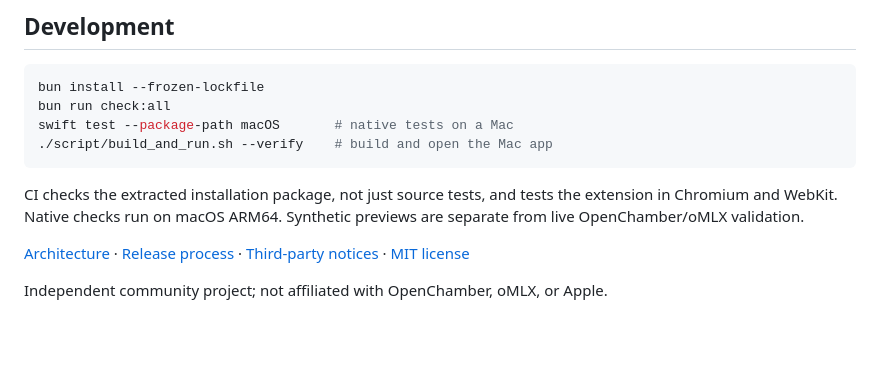
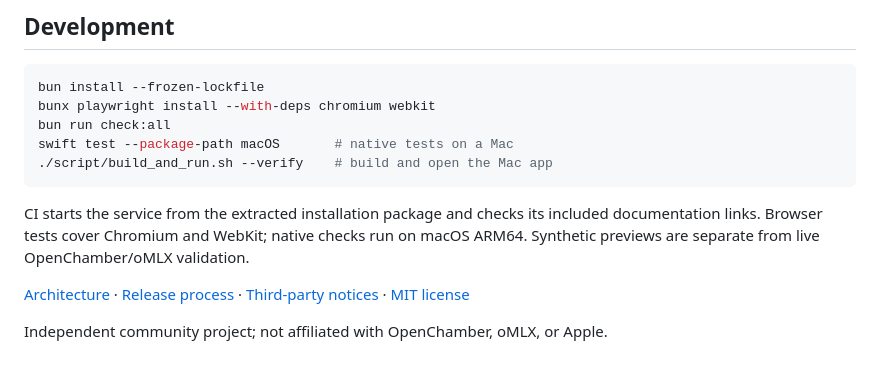
Before and after one commit to mikebuckets171/omlx-scope-openchamber, a Markdown page: README.md, the part around one of its changes. Rendered like a GitHub page; blank space fills up the shorter version.

Commit message:
Clarify first-run testing and installation guidance

````diff
--- a/README.md
+++ b/README.md
@@ -105,14 +106,16 @@ proof of successful completion. See [metric definitions](docs/METRICS.md),
 
 ```sh
 bun install --frozen-lockfile
+bunx playwright install --with-deps chromium webkit
 bun run check:all
 swift test --package-path macOS       # native tests on a Mac
 ./script/build_and_run.sh --verify    # build and open the Mac app
 ```
 
-CI checks the extracted installation package, not just source tests, and tests the
-extension in Chromium and WebKit. Native checks run on macOS ARM64. Synthetic
-previews are separate from live OpenChamber/oMLX validation.
+CI starts the service from the extracted installation package and checks its
+included documentation links. Browser tests cover Chromium and WebKit; native
+checks run on macOS ARM64. Synthetic previews are separate from live
+OpenChamber/oMLX validation.
 
 [Architecture](https://github.com/mikebuckets171/omlx-scope-openchamber/blob/main/docs/ARCHITECTURE.md) · [Release process](https://github.com/mikebuckets171/omlx-scope-openchamber/blob/main/docs/RELEASING.md) ·
 [Third-party notices](THIRD_PARTY_NOTICES.md) · [MIT license](LICENSE)
````
Also changed, not shown: other parts of README.md (+4 -3 lines).
